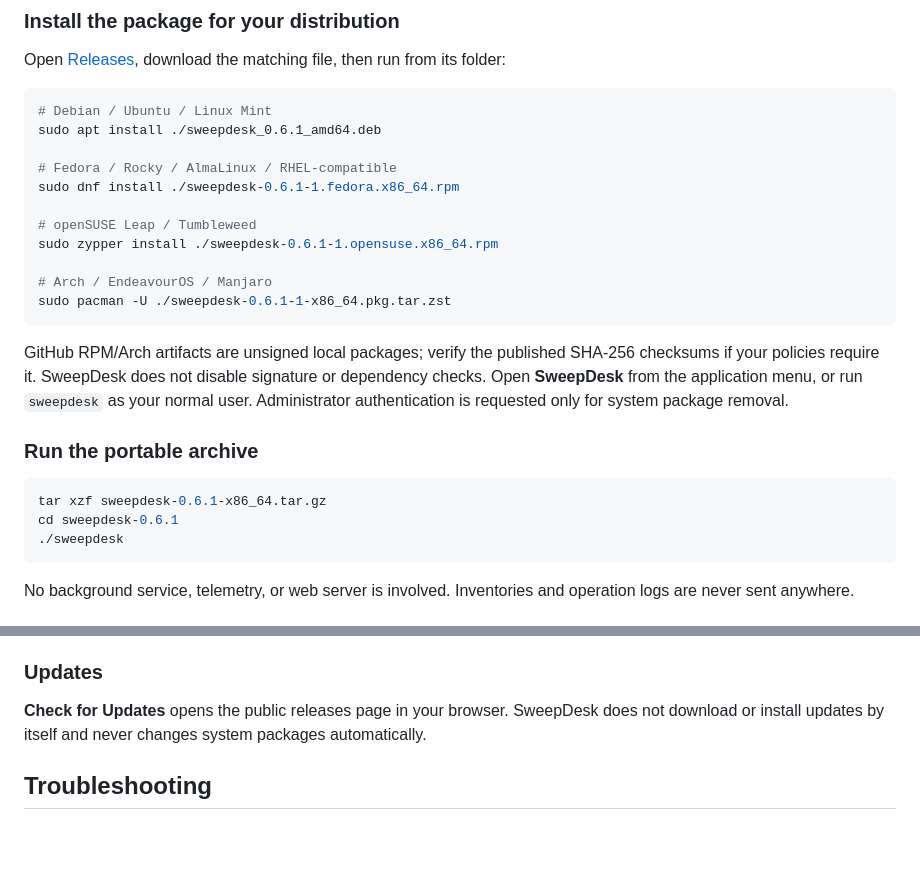
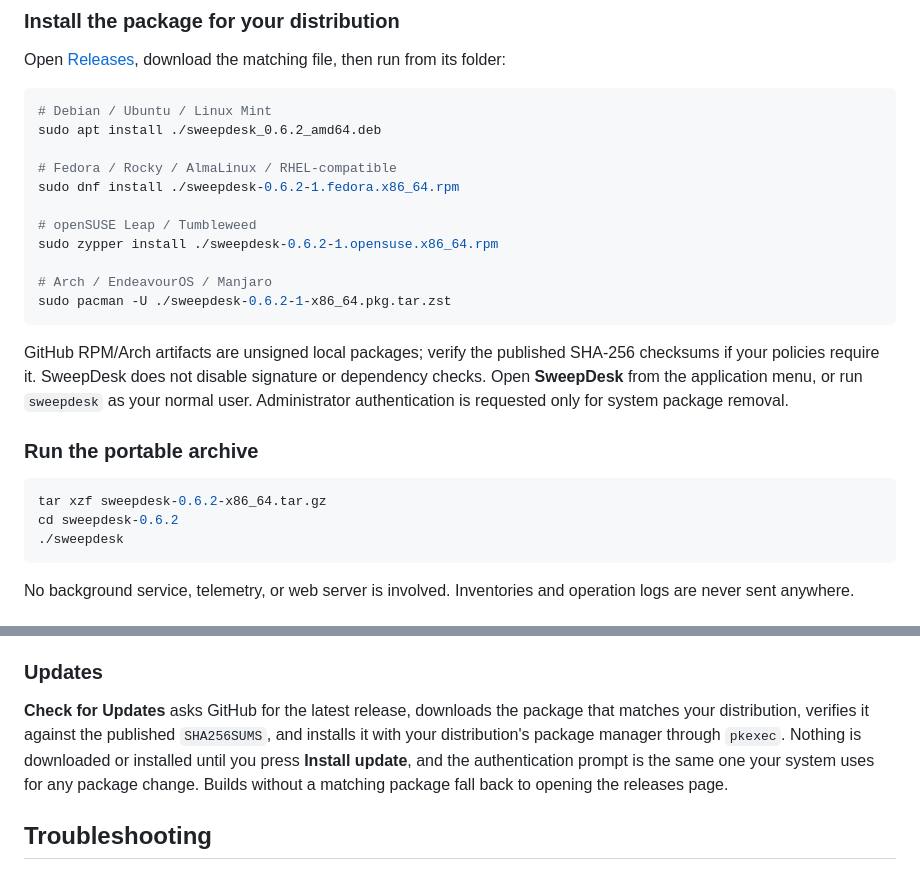
Before and after one commit to Zwart04/sweepdesk, a Markdown page: README.md, 2 parts joined by grey strips. GitHub-like rendering; blank space fills up the shorter version.

Commit message:
Release 0.6.2: install updates from inside the app

````diff
--- a/README.md
+++ b/README.md
@@ -42,16 +42,16 @@ Open [Releases](https://github.com/Zwart04/sweepdesk/releases/latest), download
 
 ```bash
 # Debian / Ubuntu / Linux Mint
-sudo apt install ./sweepdesk_0.6.1_amd64.deb
+sudo apt install ./sweepdesk_0.6.2_amd64.deb
 
 # Fedora / Rocky / AlmaLinux / RHEL-compatible
-sudo dnf install ./sweepdesk-0.6.1-1.fedora.x86_64.rpm
+sudo dnf install ./sweepdesk-0.6.2-1.fedora.x86_64.rpm
 
 # openSUSE Leap / Tumbleweed
-sudo zypper install ./sweepdesk-0.6.1-1.opensuse.x86_64.rpm
+sudo zypper install ./sweepdesk-0.6.2-1.opensuse.x86_64.rpm
 
 # Arch / EndeavourOS / Manjaro
-sudo pacman -U ./sweepdesk-0.6.1-1-x86_64.pkg.tar.zst
+sudo pacman -U ./sweepdesk-0.6.2-1-x86_64.pkg.tar.zst
 ```
 
 GitHub RPM/Arch artifacts are unsigned local packages; verify the published SHA-256 checksums if your policies require it. SweepDesk does not disable signature or dependency checks. Open **SweepDesk** from the application menu, or run `sweepdesk` as your normal user. Administrator authentication is requested only for system package removal.
@@ -59,8 +59,8 @@ GitHub RPM/Arch artifacts are unsigned local packages; verify the published SHA-
 ### Run the portable archive
 
 ```bash
-tar xzf sweepdesk-0.6.1-x86_64.tar.gz
-cd sweepdesk-0.6.1
+tar xzf sweepdesk-0.6.2-x86_64.tar.gz
+cd sweepdesk-0.6.2
 ./sweepdesk
 ```
 
@@ -128,7 +128,7 @@ Preferences live in `$XDG_CONFIG_HOME/sweepdesk/preferences.json` (normally `~/.
 
 ### Updates
 
-**Check for Updates** opens the public releases page in your browser. SweepDesk does not download or install updates by itself and never changes system packages automatically.
+**Check for Updates** asks GitHub for the latest release, downloads the package that matches your distribution, verifies it against the published `SHA256SUMS`, and installs it with your distribution's package manager through `pkexec`. Nothing is downloaded or installed until you press **Install update**, and the authentication prompt is the same one your system uses for any package change. Builds without a matching package fall back to opening the releases page.
 
 ## Troubleshooting
 
````
Also changed, not shown: CHANGELOG.md (+6 -0 lines), README.id.md (+8 -8 lines), docs/screenshot-id.png, docs/screenshot.png, docs/settings-id.png, docs/settings.png, 10 other files.
